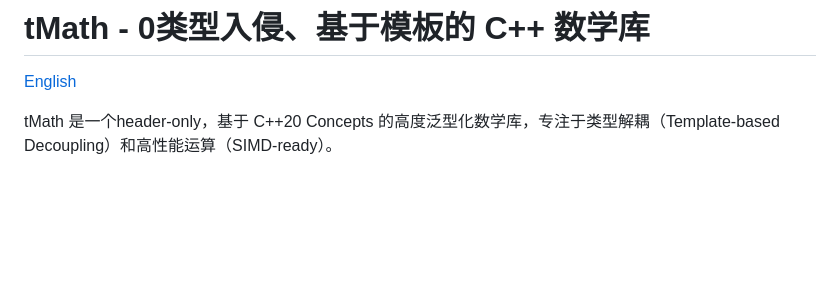
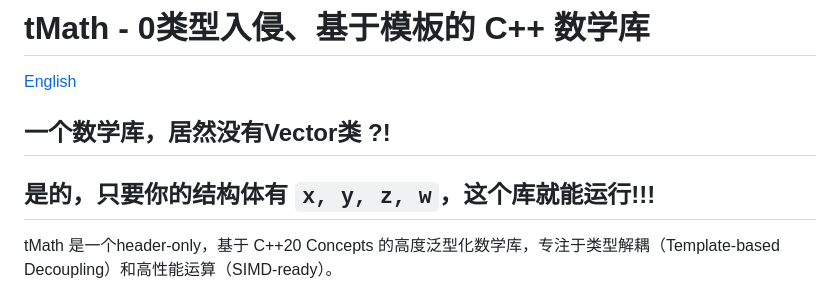
Before and after one commit to programmer-lx/tMath, a Markdown page: README-CN.md, the part around the change. Drawn GitHub-style; blank space fills up the shorter version.

```diff
--- a/README-CN.md
+++ b/README-CN.md
@@ -1,6 +1,10 @@
 # tMath - 0类型入侵、基于模板的 C++ 数学库
 
 [English](README.md)
+
+## 一个数学库，居然没有Vector类 ?!
+## 是的，只要你的结构体有 `x, y, z, w`，这个库就能运行!!!
+
 
 tMath 是一个header-only，基于 C++20 Concepts 的高度泛型化数学库，专注于类型解耦（Template-based Decoupling）和高性能运算（SIMD-ready）。
 
```
Also changed, not shown: README.md (+4 -0 lines).
